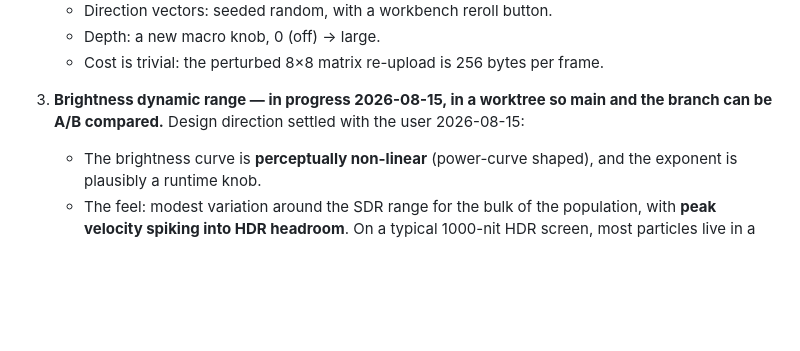
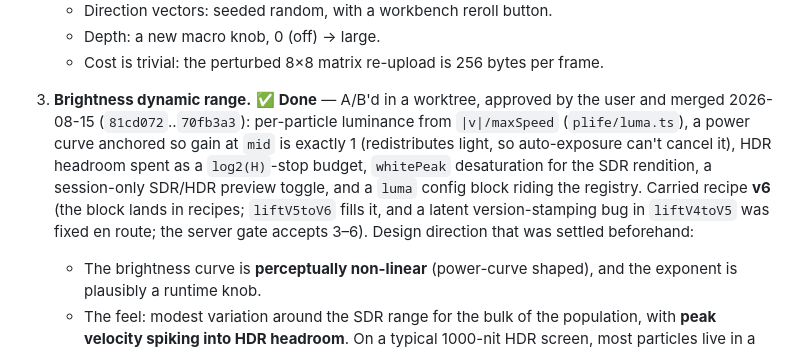
Before and after one commit to wryskware/vuzic, a Markdown page: docs/roadmap.md, the part around the change. GitHub-like rendering; blank space fills up the shorter version.

Commit message:
docs: brightness range merged - phase 1 is done
Co-Authored-By: Claude Fable 5 <noreply@anthropic.com>

```diff
--- a/docs/roadmap.md
+++ b/docs/roadmap.md
@@ -33,9 +33,17 @@ does not yet *feel reactive* to impulses, and velocity dynamics are flat.
    - Depth: a new macro knob, 0 (off) → large.
    - Cost is trivial: the perturbed 8×8 matrix re-upload is 256 bytes
      per frame.
-3. **Brightness dynamic range — in progress 2026-08-15, in a worktree so
-   main and the branch can be A/B compared.** Design direction settled
-   with the user 2026-08-15:
+3. **Brightness dynamic range.** ✅ **Done** — A/B'd in a worktree,
+   approved by the user and merged 2026-08-15 (`81cd072`..`70fb3a3`):
+   per-particle luminance from `|v|/maxSpeed` (`plife/luma.ts`), a
+   power curve anchored so gain at `mid` is exactly 1 (redistributes
+   light, so auto-exposure can't cancel it), HDR headroom spent as a
+   `log2(H)`-stop budget, `whitePeak` desaturation for the SDR
+   rendition, a session-only SDR/HDR preview toggle, and a `luma`
+   config block riding the registry. Carried recipe **v6** (the block
+   lands in recipes; `liftV5toV6` fills it, and a latent
+   version-stamping bug in `liftV4toV5` was fixed en route; the server
+   gate accepts 3–6). Design direction that was settled beforehand:
    - The brightness curve is **perceptually non-linear** (power-curve
      shaped), and the exponent is plausibly a runtime knob.
    - The feel: modest variation around the SDR range for the bulk of
```
